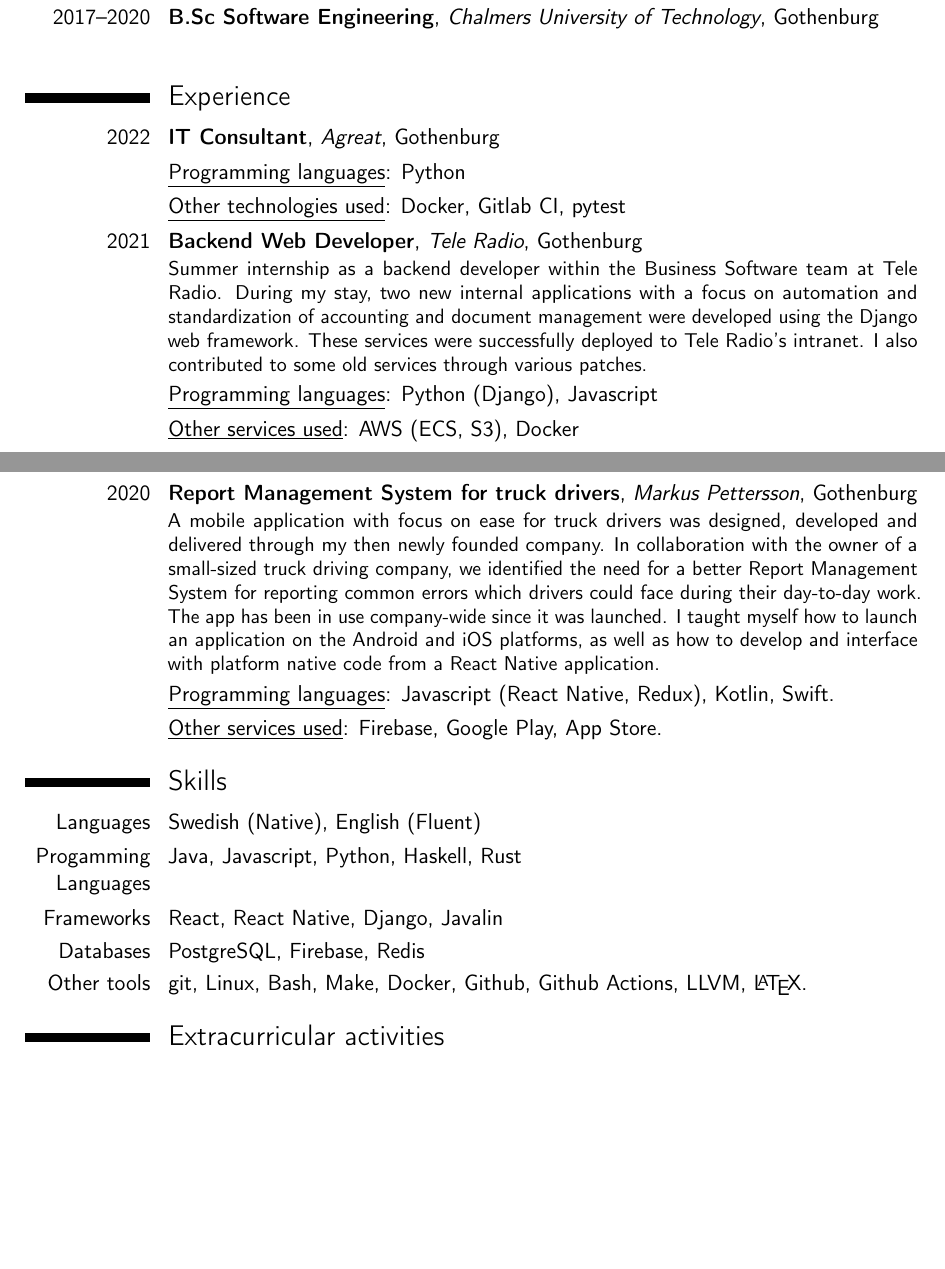
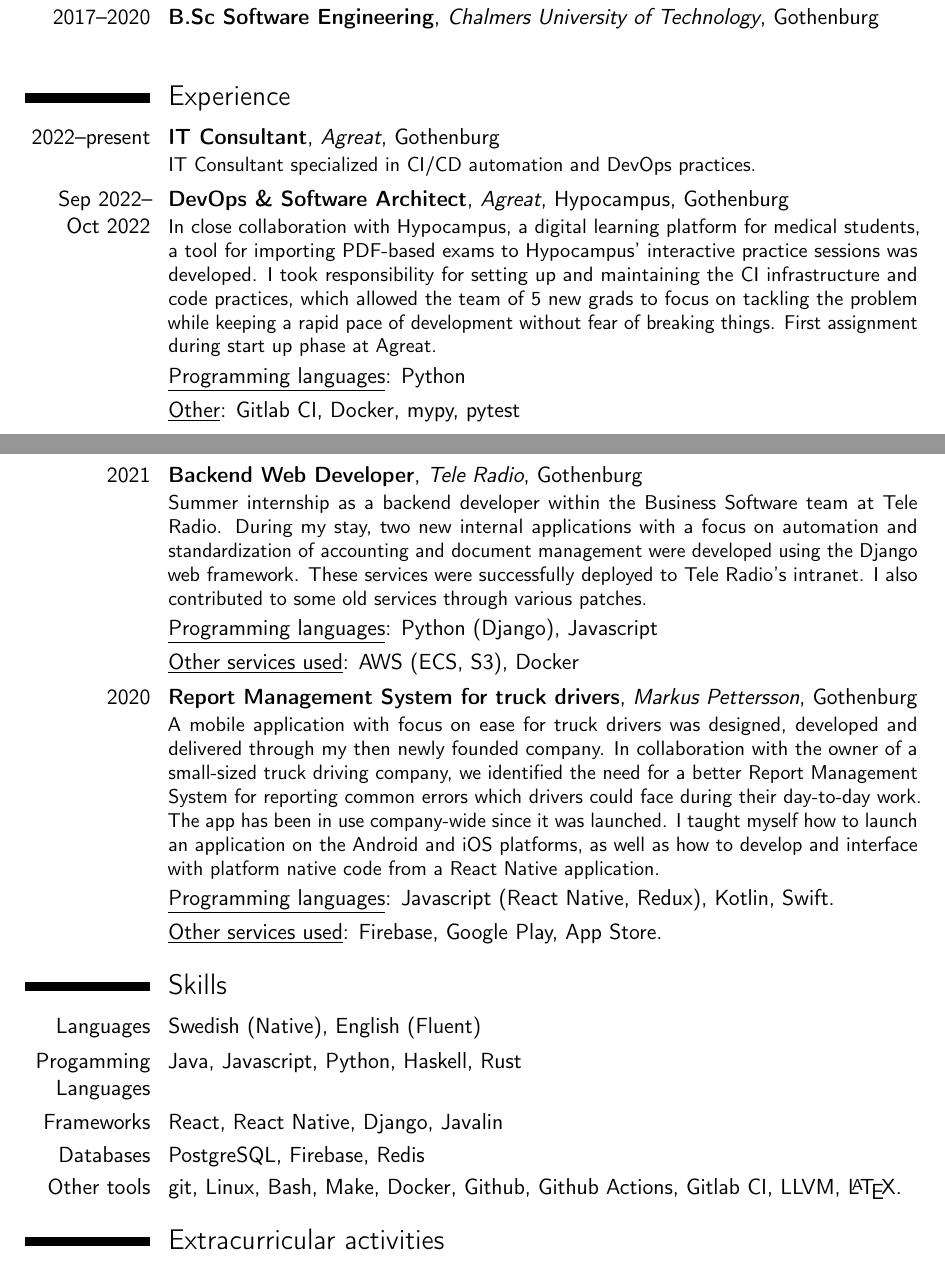
Before and after one commit to MarkusPettersson98/cv, a LaTeX CV (cv.tex): two parts of pages 1 and 2 of 2, joined at a grey line, cut so that both start at the same text, the shorter picture padded with empty space. Compiled offline with pdfLaTeX.

Commit message:
[Experience] Add Hypocampus collaboration

```diff
--- a/cv.tex
+++ b/cv.tex
@@ -37,9 +37,11 @@
 
 % Relevant Experience(s)
 \section{Experience}
-\cventry{2022}{IT Consultant}{Agreat}{}{Gothenburg}{}
+\cventry{2022--present}{IT Consultant}{Agreat}{}{Gothenburg}{IT Consultant specialized in CI/CD automation and DevOps practices. }
+
+\cventry{Sep 2022--\\Oct 2022}{DevOps \& Software Architect}{Agreat}{Hypocampus}{Gothenburg}{In close collaboration with \href{https://www.hypocampus.se/}{Hypocampus}, a digital learning platform for medical students, a tool for importing PDF-based exams to Hypocampus' interactive practice sessions was developed. I took responsibility for setting up and maintaining the CI infrastructure and code practices, which allowed the team of 5 new grads to focus on tackling the problem while keeping a rapid pace of development without fear of breaking things. First assignment during start up phase at Agreat.}
 \cvitemwithcomment{}{\underline{Programming languages}: Python}{}
-\cvitemwithcomment{}{\underline{Other technologies used}: Docker, Gitlab CI, pytest}{}
+\cvitemwithcomment{}{\underline{Other}: Gitlab CI, Docker, mypy, pytest}{}
 
 \cventry{2021}{Backend Web Developer}{Tele Radio}{}{Gothenburg}{Summer internship as a backend developer within the Business Software team at Tele Radio. During my stay, two new internal applications with a focus on automation and standardization of accounting and document management were developed using the Django web framework. These services were successfully deployed to Tele Radio's intranet. I also contributed to some old services through various patches.}
 \cvitemwithcomment{}{\underline{Programming languages}: Python (Django), Javascript}{}
@@ -55,7 +57,7 @@
 \cvitemwithcomment{Progamming Languages}{Java, Javascript, Python, Haskell, Rust}{}
 \cvitemwithcomment{Frameworks}{React, React Native, Django, Javalin}{}
 \cvitemwithcomment{Databases}{PostgreSQL, Firebase, Redis}{}
-\cvitemwithcomment{Other tools}{git, Linux, Bash, Make, Docker, Github, Github Actions, LLVM, \LaTeX.}{}
+\cvitemwithcomment{Other tools}{git, Linux, Bash, Make, Docker, Github, Github Actions, Gitlab CI, LLVM, \LaTeX.}{}
 
 \section{Extracurricular activities}
 \cvlistitem{\textbf{Rekryt D/IT}\\ Rekryt D/IT is a society at Chalmers with the aim of reaching out to high school students and guide them in their choice of university programme. I worked with answering individual high school student's questions via online message correspondence throughout the school year 2020/2021. I also worked with arranging the booth for the programmes Data and Informationsteknologi at Chalmersdagen as well as multiple online-open house sessions for those interested in the programmes.}
```
